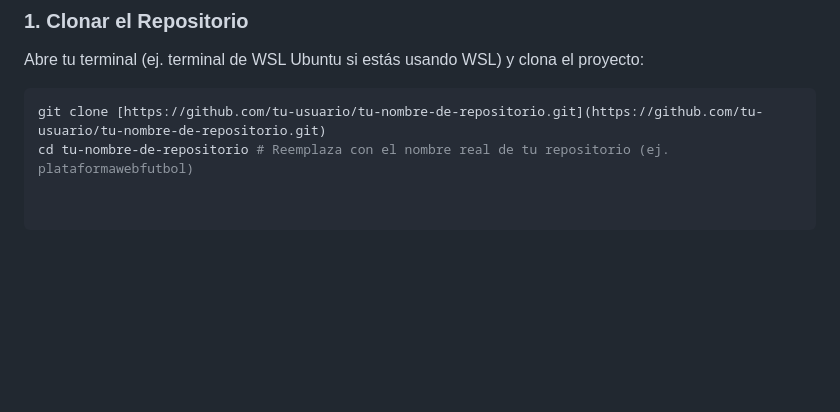
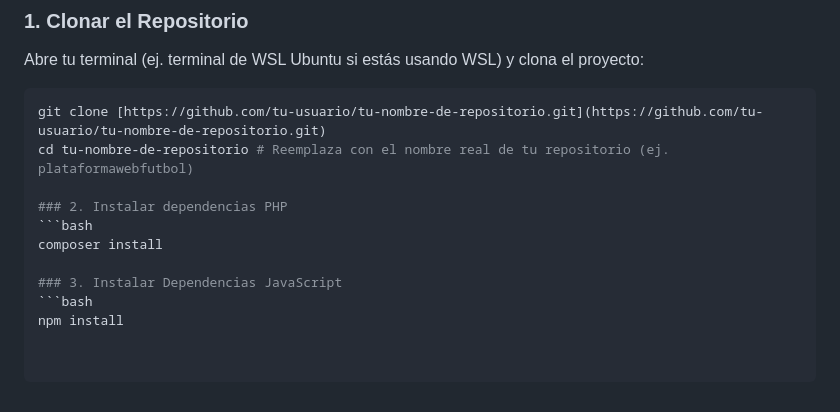
Before and after one commit to Juancho2004gg/proyecto-futbol, a Markdown page: README.md, the part around the change. Rendered like a GitHub page; blank space fills up the shorter version.

````diff
--- a/README.md
+++ b/README.md
@@ -76,3 +76,11 @@ Abre tu terminal (ej. terminal de WSL Ubuntu si estás usando WSL) y clona el pr
 ```bash
 git clone [https://github.com/tu-usuario/tu-nombre-de-repositorio.git](https://github.com/tu-usuario/tu-nombre-de-repositorio.git)
 cd tu-nombre-de-repositorio # Reemplaza con el nombre real de tu repositorio (ej. plataformawebfutbol)
+
+### 2. Instalar dependencias PHP
+```bash
+composer install
+
+### 3. Instalar Dependencias JavaScript
+```bash
+npm install
````
